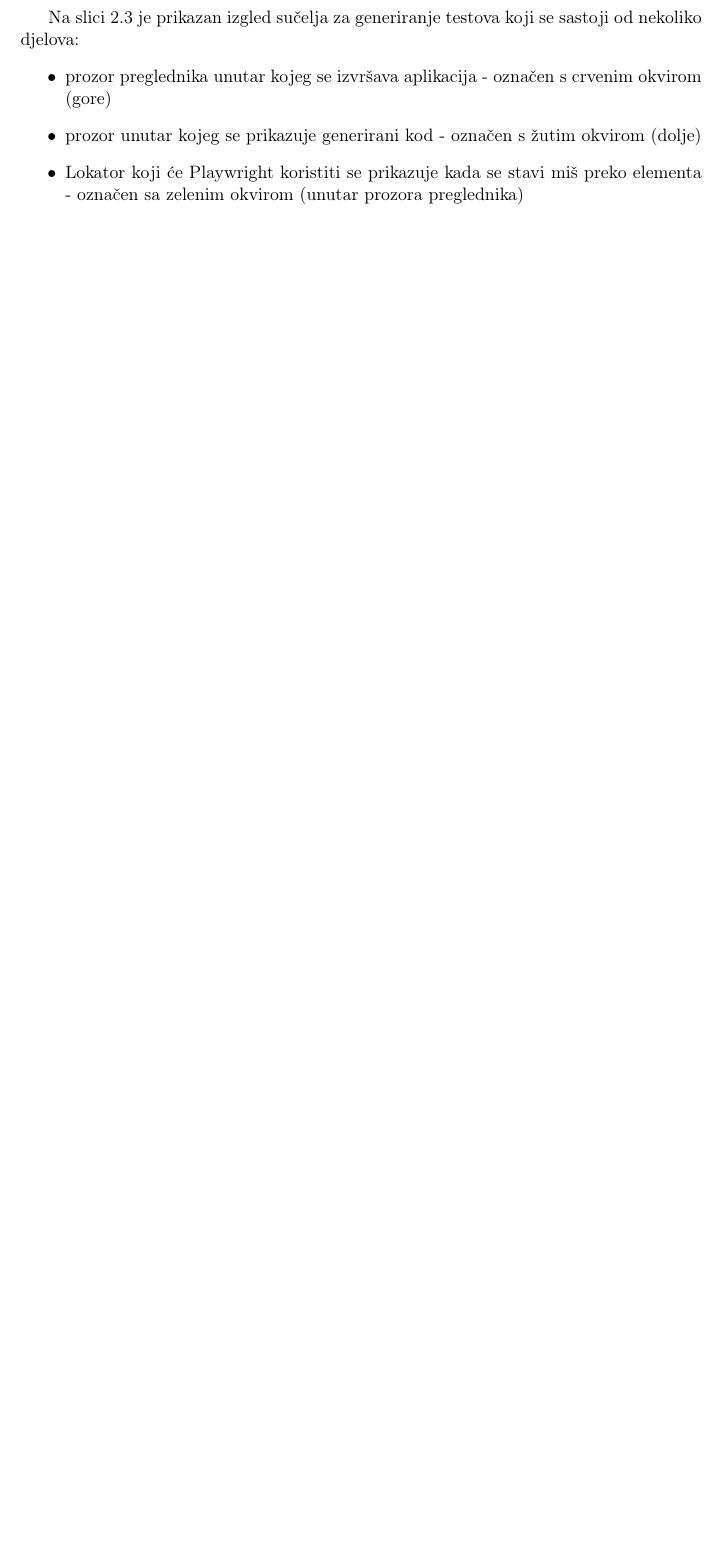
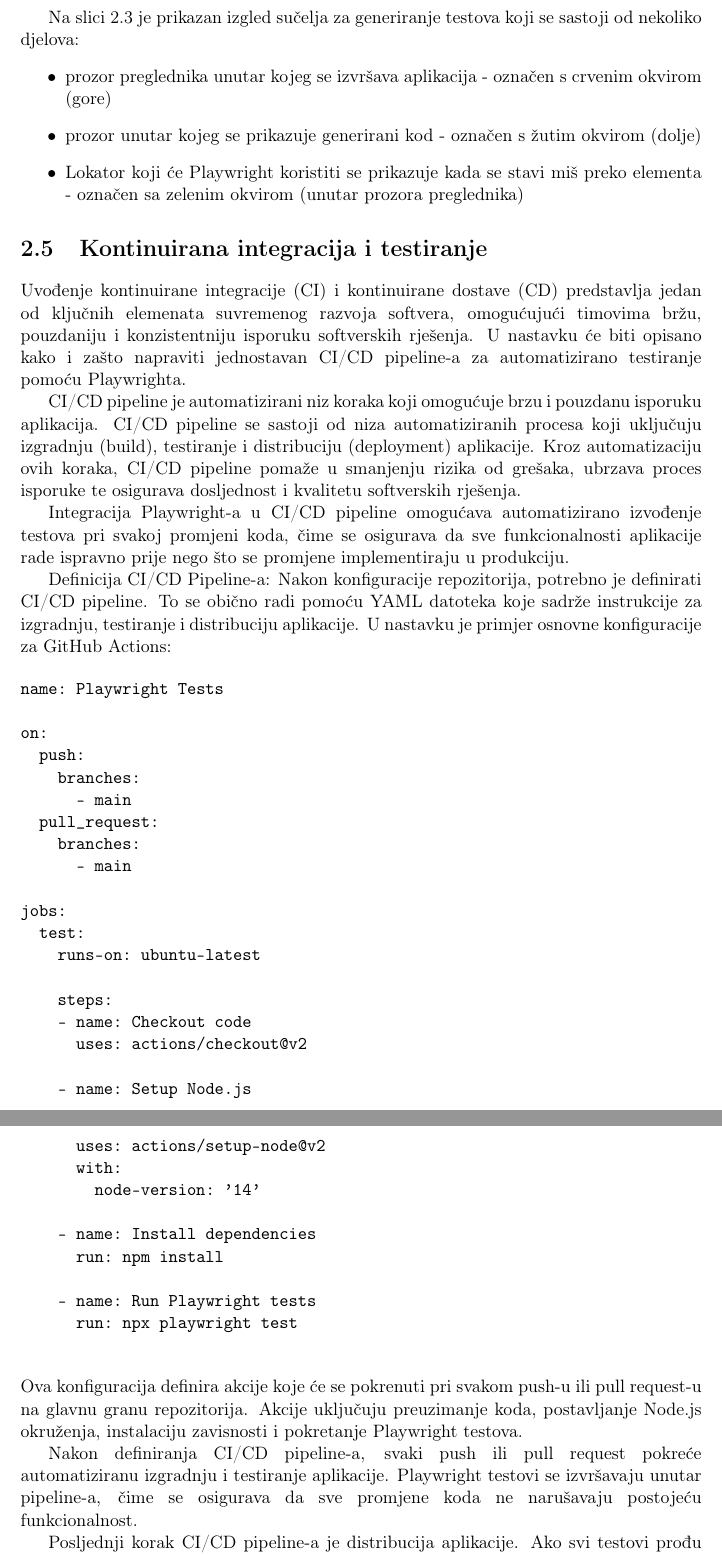
Before and after one commit to KristijanCetina/jsTesting, a LaTeX thesis (report/DiplomskiRad-KristijanCetina.tex, which reads report/playwright.tex): part of page 19 of 30 before the commit and two parts of pages 19 and 20 of 31 after it, the two joined at a grey line, cut so that both start at the same text, the shorter picture padded with empty space. Compiled offline with pdfLaTeX.

Commit message:
add about CI/CD

```diff
--- a/report/playwright.tex
+++ b/report/playwright.tex
@@ -110,4 +110,54 @@ Na slici \ref{img:pwCodeGen} je prikazan izgled sučelja za generiranje testova
 \end{itemize}
 
 
-% \section{Kontinuirana integracija - CI}
+\section{Kontinuirana integracija i testiranje}\label{CI/CD}
+Uvođenje kontinuirane integracije (CI) i kontinuirane dostave (CD) predstavlja jedan od ključnih elemenata suvremenog razvoja softvera, omogućujući timovima bržu, pouzdaniju i konzistentniju isporuku softverskih rješenja.
+U nastavku će biti opisano kako i zašto napraviti jednostavan CI/CD pipeline-a za automatizirano testiranje pomoću Playwrighta.
+
+CI/CD pipeline je automatizirani niz koraka koji omogućuje brzu i pouzdanu isporuku aplikacija. CI/CD pipeline se sastoji od niza automatiziranih procesa koji uključuju izgradnju (build), testiranje i distribuciju (deployment) aplikacije.
+Kroz automatizaciju ovih koraka, CI/CD pipeline pomaže u smanjenju rizika od grešaka, ubrzava proces isporuke te osigurava dosljednost i kvalitetu softverskih rješenja.
+
+% \subsection{Postavljanje Playwrighta u CI/CD pipeline}
+
+Integracija Playwright-a u CI/CD pipeline omogućava automatizirano izvođenje testova pri svakoj promjeni koda, čime se osigurava da sve funkcionalnosti aplikacije rade ispravno prije nego što se promjene implementiraju u produkciju.
+
+Definicija CI/CD Pipeline-a: Nakon konfiguracije repozitorija, potrebno je definirati CI/CD pipeline. To se obično radi pomoću YAML datoteka koje sadrže instrukcije za izgradnju, testiranje i distribuciju aplikacije. U nastavku je primjer osnovne konfiguracije za GitHub Actions:
+
+\begin{verbatim}
+name: Playwright Tests
+
+on:
+  push:
+    branches:
+      - main
+  pull_request:
+    branches:
+      - main
+
+jobs:
+  test:
+    runs-on: ubuntu-latest
+
+    steps:
+    - name: Checkout code
+      uses: actions/checkout@v2
+
+    - name: Setup Node.js
+      uses: actions/setup-node@v2
+      with:
+        node-version: '14'
+
+    - name: Install dependencies
+      run: npm install
+
+    - name: Run Playwright tests
+      run: npx playwright test
+
+\end{verbatim}
+Ova konfiguracija definira akcije koje će se pokrenuti pri svakom push-u ili pull request-u na glavnu granu repozitorija. Akcije uključuju preuzimanje koda, postavljanje Node.js okruženja, instalaciju zavisnosti i pokretanje Playwright testova.
+
+Nakon definiranja CI/CD pipeline-a, svaki push ili pull request pokreće automatiziranu izgradnju i testiranje aplikacije.
+Playwright testovi se izvršavaju unutar pipeline-a, čime se osigurava da sve promjene koda ne narušavaju postojeću funkcionalnost.
+
+Posljednji korak CI/CD pipeline-a je distribucija aplikacije.
+Ako svi testovi prođu uspješno, aplikacija se automatski distribuira na produkcijsko okruženje.
```
Also changed, not shown: report/DiplomskiRad-KristijanCetina.pdf, report/playwright.tex (10 more changed lines).
